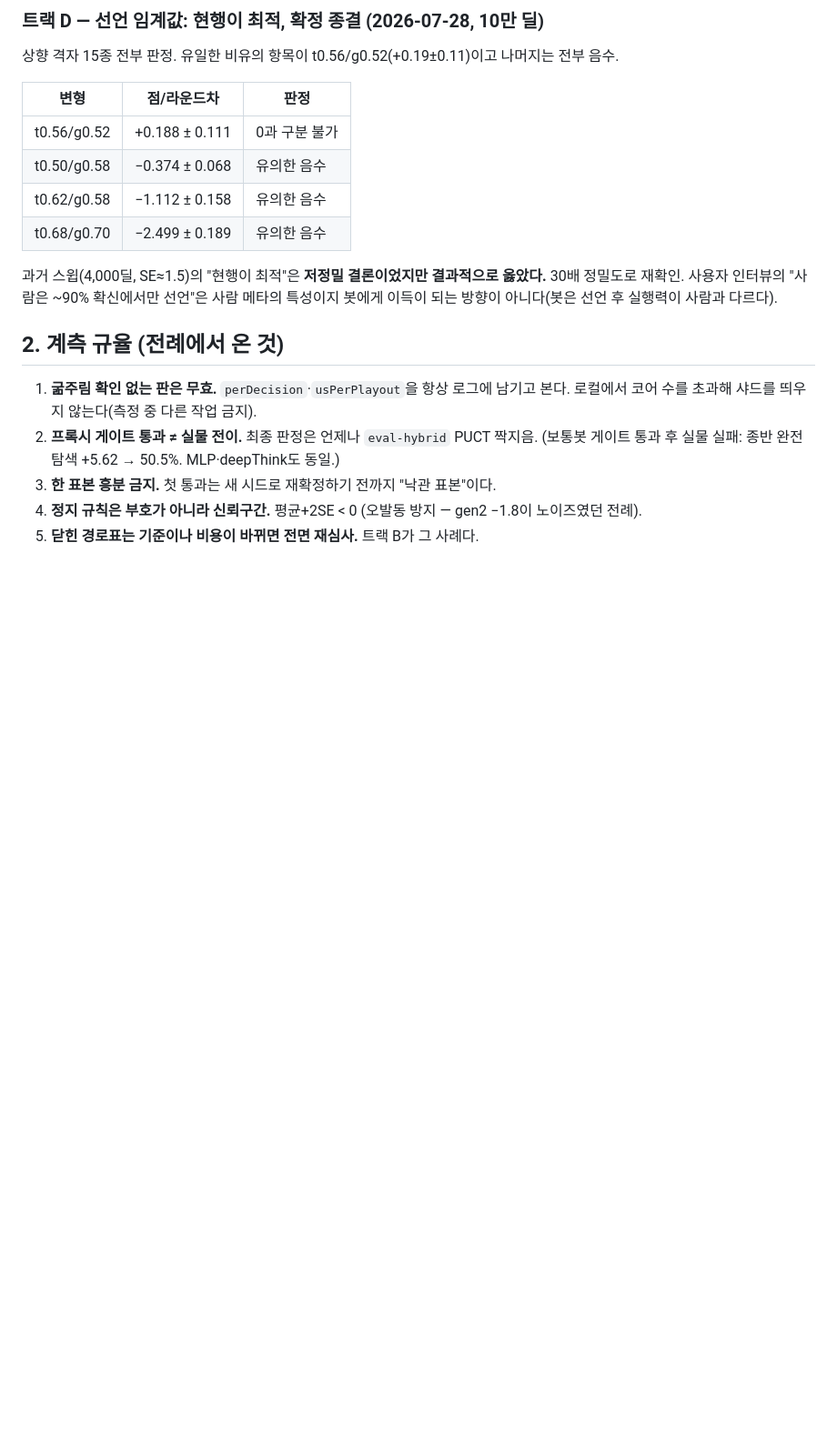
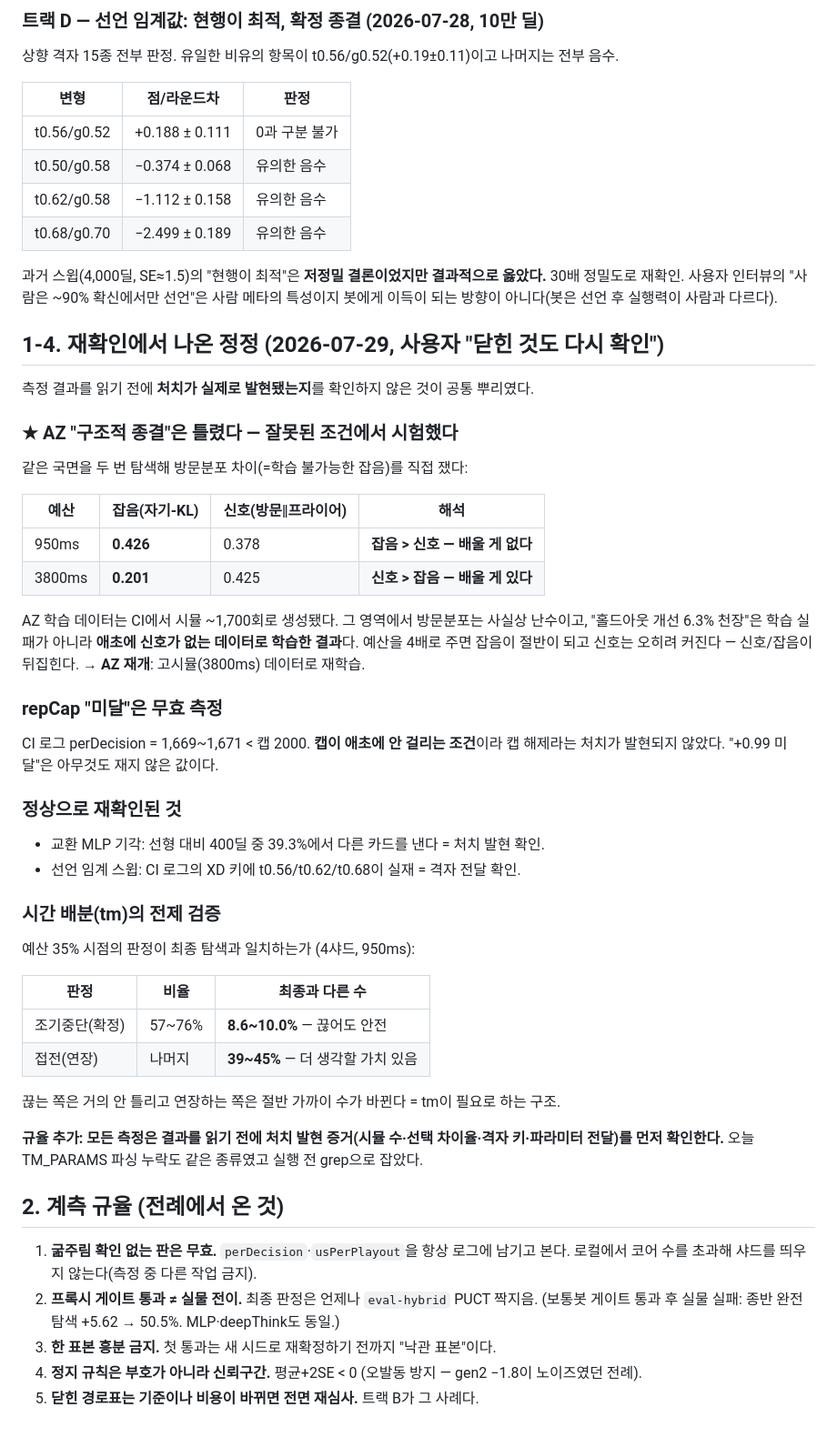
Before and after one commit to Tate-kwon94/tichu, a Markdown page: docs/4DAN-PROTOCOL.md, the part around the change. Shown at 91% size. Drawn GitHub-style; blank space fills up the shorter version.

Commit message:
재확인 정정 기록 — AZ 종결 판정 철회(잡음>신호 영역에서 학습했음), repCap 무효 측정
Co-Authored-By: Claude Fable 5 <noreply@anthropic.com>

```diff
--- a/docs/4DAN-PROTOCOL.md
+++ b/docs/4DAN-PROTOCOL.md
@@ -262,6 +262,49 @@ genMoves 다음 후보는 프로파일 2위 `deepCopy`(12.4%)와 `botPlay`(3.7%)
 30배 정밀도로 재확인. 사용자 인터뷰의 "사람은 ~90% 확신에서만 선언"은 사람 메타의 특성이지
 봇에게 이득이 되는 방향이 아니다(봇은 선언 후 실행력이 사람과 다르다).
 
+
+## 1-4. 재확인에서 나온 정정 (2026-07-29, 사용자 "닫힌 것도 다시 확인")
+
+측정 결과를 읽기 전에 **처치가 실제로 발현됐는지**를 확인하지 않은 것이 공통 뿌리였다.
+
+### ★ AZ "구조적 종결"은 틀렸다 — 잘못된 조건에서 시험했다
+
+같은 국면을 두 번 탐색해 방문분포 차이(=학습 불가능한 잡음)를 직접 쟀다:
+
+| 예산 | 잡음(자기-KL) | 신호(방문‖프라이어) | 해석 |
+|---|---|---|---|
+| 950ms | **0.426** | 0.378 | **잡음 > 신호 — 배울 게 없다** |
+| 3800ms | **0.201** | 0.425 | **신호 > 잡음 — 배울 게 있다** |
+
+AZ 학습 데이터는 CI에서 시뮬 ~1,700회로 생성됐다. 그 영역에서 방문분포는 사실상 난수이고,
+"홀드아웃 개선 6.3% 천장"은 학습 실패가 아니라 **애초에 신호가 없는 데이터로 학습한 결과**다.
+예산을 4배로 주면 잡음이 절반이 되고 신호는 오히려 커진다 — 신호/잡음이 뒤집힌다.
+→ **AZ 재개**: 고시뮬(3800ms) 데이터로 재학습.
+
+### repCap "미달"은 무효 측정
+
+CI 로그 perDecision = 1,669~1,671 < 캡 2000. **캡이 애초에 안 걸리는 조건**이라
+캡 해제라는 처치가 발현되지 않았다. "+0.99 미달"은 아무것도 재지 않은 값이다.
+
+### 정상으로 재확인된 것
+
+- 교환 MLP 기각: 선형 대비 400딜 중 39.3%에서 다른 카드를 낸다 = 처치 발현 확인.
+- 선언 임계 스윕: CI 로그의 XD 키에 t0.56/t0.62/t0.68이 실재 = 격자 전달 확인.
+
+### 시간 배분(tm)의 전제 검증
+
+예산 35% 시점의 판정이 최종 탐색과 일치하는가 (4샤드, 950ms):
+
+| 판정 | 비율 | 최종과 다른 수 |
+|---|---|---|
+| 조기중단(확정) | 57~76% | **8.6~10.0%** — 끊어도 안전 |
+| 접전(연장) | 나머지 | **39~45%** — 더 생각할 가치 있음 |
+
+끊는 쪽은 거의 안 틀리고 연장하는 쪽은 절반 가까이 수가 바뀐다 = tm이 필요로 하는 구조.
+
+**규율 추가: 모든 측정은 결과를 읽기 전에 처치 발현 증거(시뮬 수·선택 차이율·격자 키·파라미터
+전달)를 먼저 확인한다.** 오늘 TM_PARAMS 파싱 누락도 같은 종류였고 실행 전 grep으로 잡았다.
+
 ## 2. 계측 규율 (전례에서 온 것)
 
 1. **굶주림 확인 없는 판은 무효.** `perDecision`·`usPerPlayout`을 항상 로그에 남기고 본다.
```
